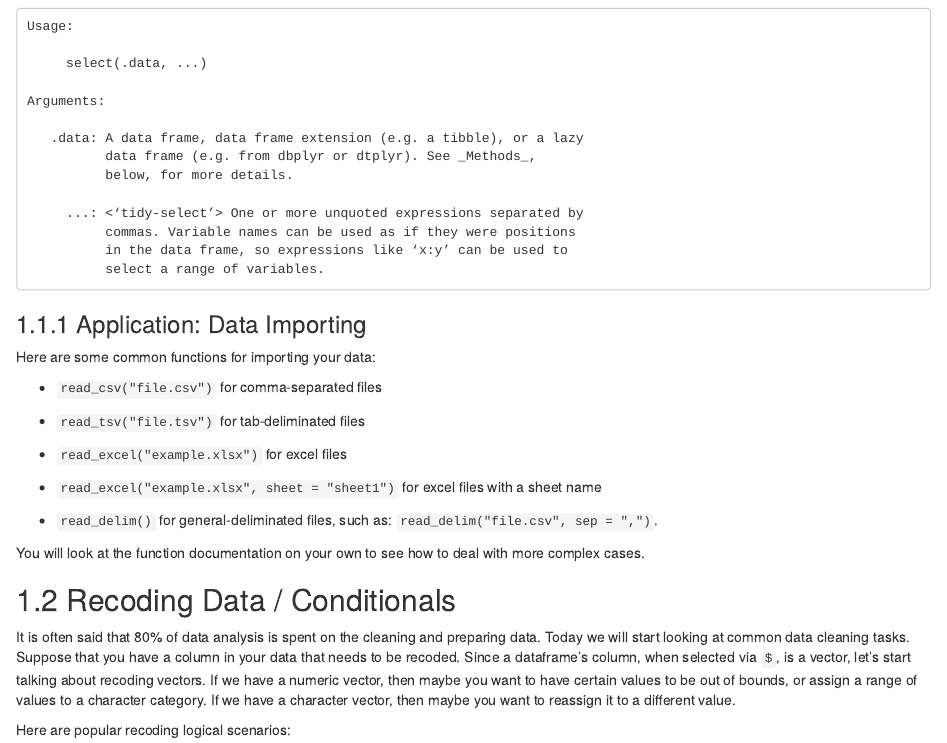
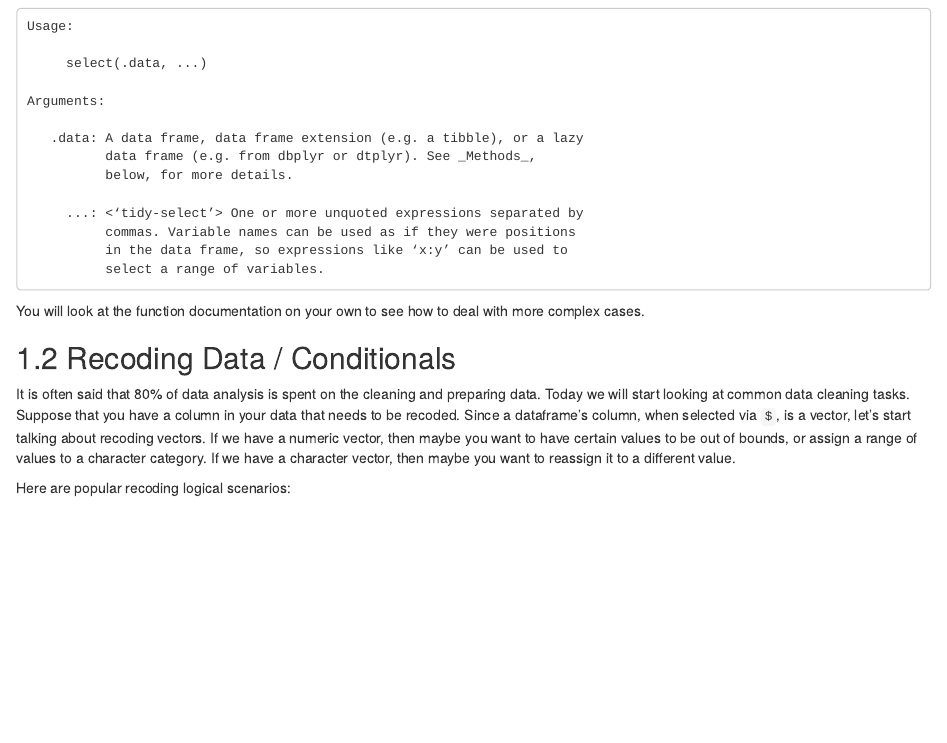
Before and after one commit to fhdsl/Intermediate_R, an R Markdown document (02-Data_cleaning_1.Rmd): the page in a window 1100 px wide, from 1790 px down. Rendered offline with R 4.5, knitr and Pandoc, with nearby package versions; drawn as R Markdown's standard HTML page in place of the format the file asks for.

````diff
--- a/02-Data_cleaning_1.Rmd
+++ b/02-Data_cleaning_1.Rmd
@@ -115,19 +115,6 @@
           select a range of variables.
 ```
 
-### Application: Data Importing
-
-Here are some common functions for importing your data:
-
--   `read_csv("file.csv")` for comma-separated files
-
--   `read_tsv("file.tsv")` for tab-deliminated files
-
--   `read_excel("example.xlsx")` for excel files
-
--   `read_excel("example.xlsx", sheet = "sheet1")` for excel files with a sheet name
-
--   `read_delim()` for general-deliminated files, such as: `read_delim("file.csv", sep = ",")`.
 
 You will look at the function documentation on your own to see how to deal with more complex cases.
 
````
Also changed, not shown: 02-Data_cleaning_1-exercises.Rmd (+13 -0 lines).
